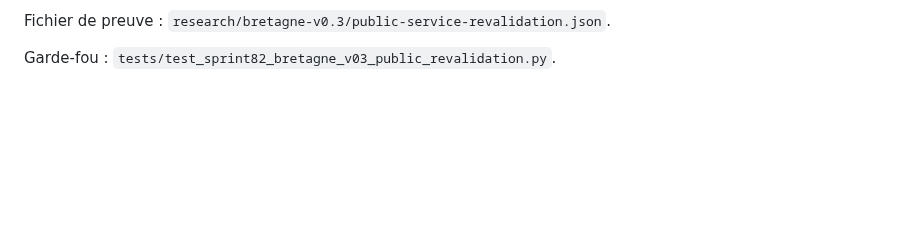
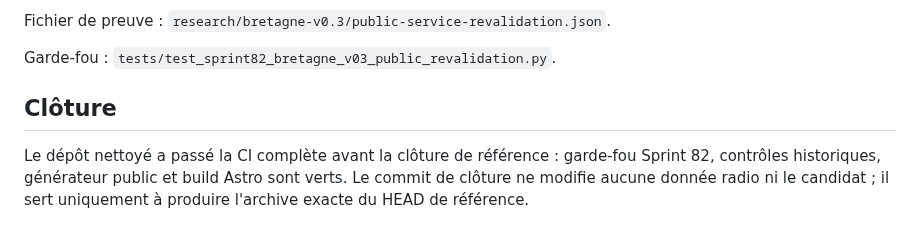
Before and after one commit to b2techstudio/radiopack-france, a Markdown page: research/sprint-82-summary.md, the part around the change. Drawn GitHub-style; blank space fills up the shorter version.

Commit message:
Sprint 82 close Bretagne v0.3 public revalidation [reference-archive]

```diff
--- a/research/sprint-82-summary.md
+++ b/research/sprint-82-summary.md
@@ -58,3 +58,7 @@ Décision : aucune attribution locale Ch79. La paire générique `156.975 / 161.
 Fichier de preuve : `research/bretagne-v0.3/public-service-revalidation.json`.
 
 Garde-fou : `tests/test_sprint82_bretagne_v03_public_revalidation.py`.
+
+## Clôture
+
+Le dépôt nettoyé a passé la CI complète avant la clôture de référence : garde-fou Sprint 82, contrôles historiques, générateur public et build Astro sont verts. Le commit de clôture ne modifie aucune donnée radio ni le candidat ; il sert uniquement à produire l'archive exacte du HEAD de référence.
```
